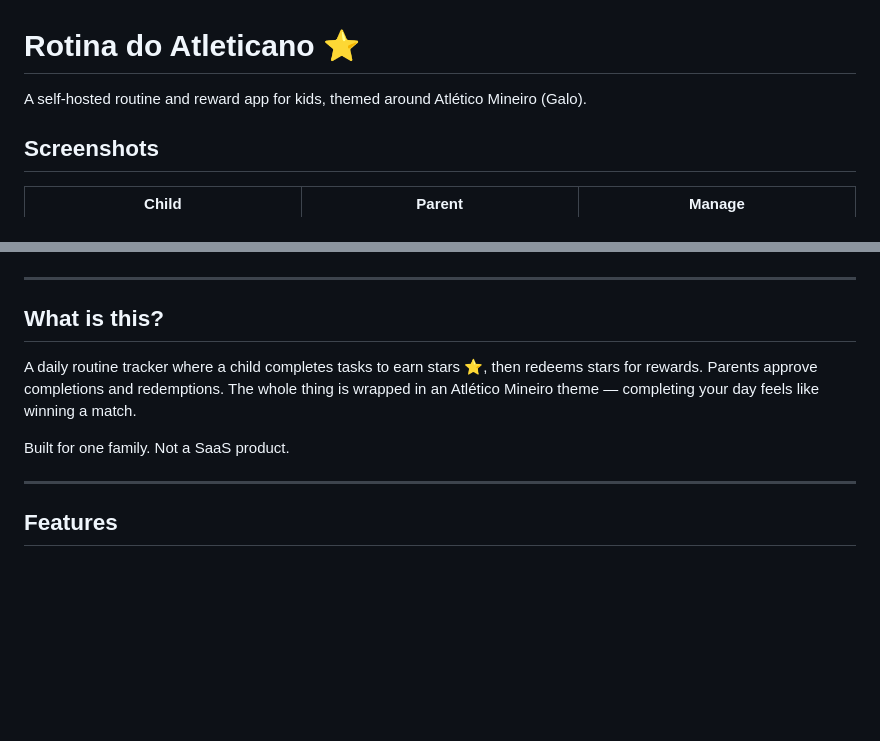
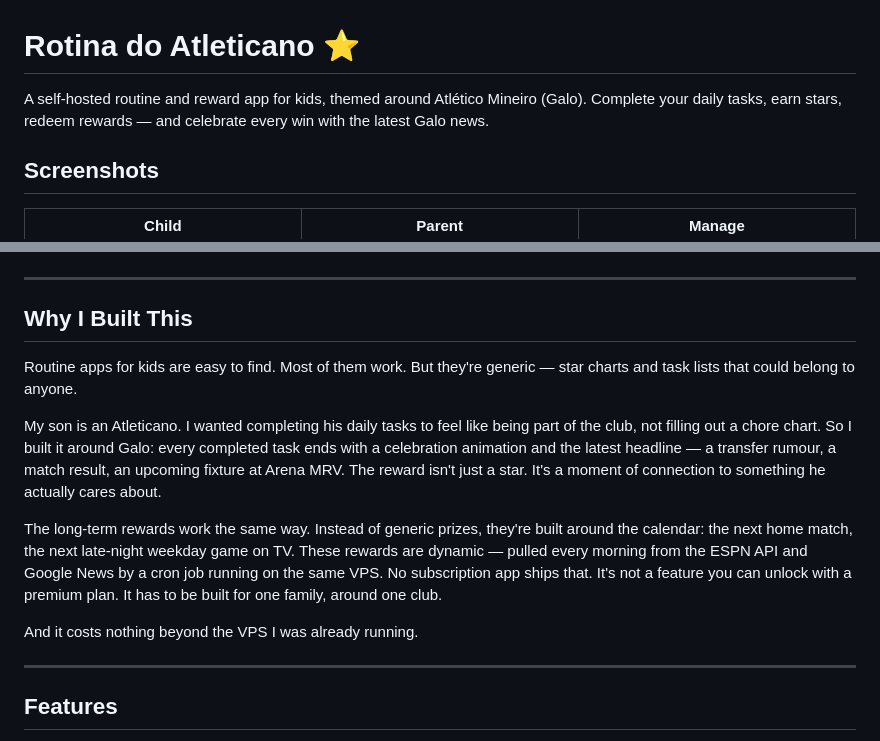
Before and after one commit to andrepaim/galo-routine, a Markdown page: README.md, 2 parts joined by grey strips. Rendered like a GitHub page; blank space fills up the shorter version.

Commit message:
docs: add Why I Built This section, remove What is this?
Co-Authored-By: Claude Sonnet 4.6 <noreply@anthropic.com>

```diff
--- a/README.md
+++ b/README.md
@@ -1,6 +1,6 @@
 # Rotina do Atleticano ⭐
 
-A self-hosted routine and reward app for kids, themed around Atlético Mineiro (Galo).
+A self-hosted routine and reward app for kids, themed around Atlético Mineiro (Galo). Complete your daily tasks, earn stars, redeem rewards — and celebrate every win with the latest Galo news.
 
 ## Screenshots
 
@@ -14,11 +14,15 @@ A self-hosted routine and reward app for kids, themed around Atlético Mineiro (
 
 ---
 
-## What is this?
+## Why I Built This
 
-A daily routine tracker where a child completes tasks to earn stars ⭐, then redeems stars for rewards. Parents approve completions and redemptions. The whole thing is wrapped in an Atlético Mineiro theme — completing your day feels like winning a match.
+Routine apps for kids are easy to find. Most of them work. But they're generic — star charts and task lists that could belong to anyone.
 
-Built for one family. Not a SaaS product.
+My son is an Atleticano. I wanted completing his daily tasks to feel like being part of the club, not filling out a chore chart. So I built it around Galo: every completed task ends with a celebration animation and the latest headline — a transfer rumour, a match result, an upcoming fixture at Arena MRV. The reward isn't just a star. It's a moment of connection to something he actually cares about.
+
+The long-term rewards work the same way. Instead of generic prizes, they're built around the calendar: the next home match, the next late-night weekday game on TV. These rewards are dynamic — pulled every morning from the ESPN API and Google News by a cron job running on the same VPS. No subscription app ships that. It's not a feature you can unlock with a premium plan. It has to be built for one family, around one club.
+
+And it costs nothing beyond the VPS I was already running.
 
 ---
 
```
